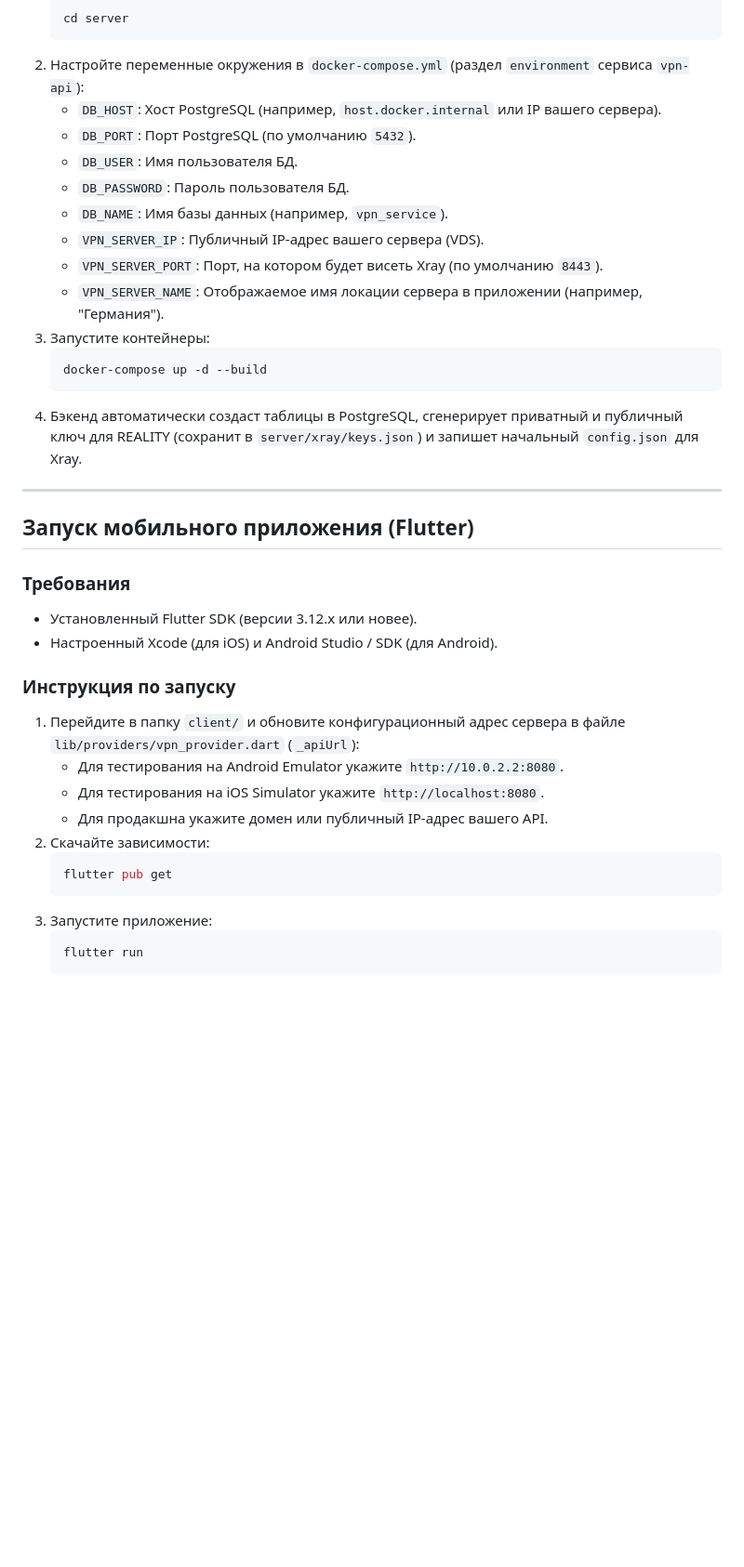
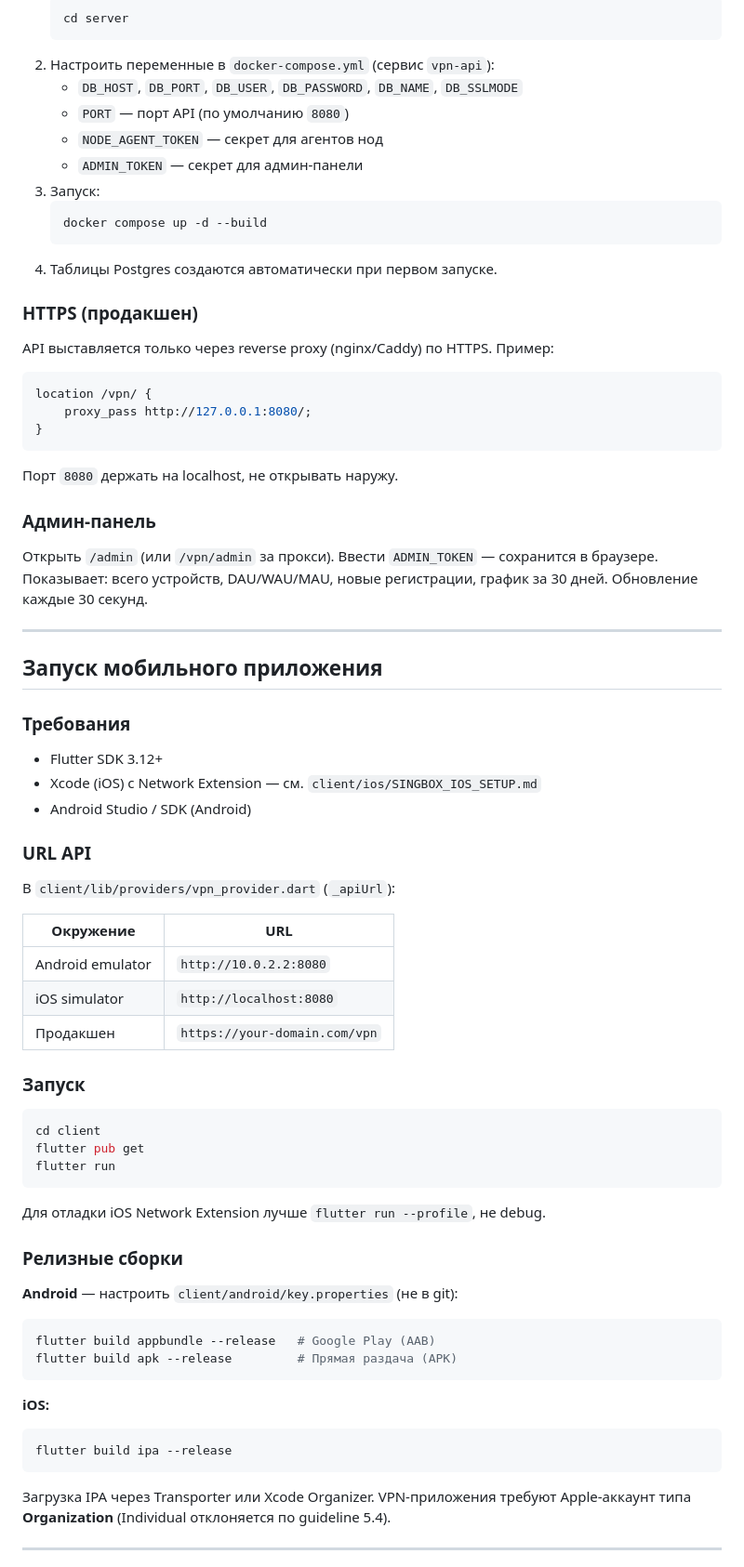
Before and after one commit to abdukarimov-tech/vpn_service, a Markdown page: README.md, the part around one of its changes. Shown at 93% size. GitHub-like rendering; blank space fills up the shorter version.

````diff
--- a/README.md
+++ b/README.md
@@ -166,39 +287,79 @@ graph TD
    ```bash
    cd server
    ```
-2. Настройте переменные окружения в `docker-compose.yml` (раздел `environment` сервиса `vpn-api`):
-   - `DB_HOST`: Хост PostgreSQL (например, `host.docker.internal` или IP вашего сервера).
-   - `DB_PORT`: Порт PostgreSQL (по умолчанию `5432`).
-   - `DB_USER`: Имя пользователя БД.
-   - `DB_PASSWORD`: Пароль пользователя БД.
-   - `DB_NAME`: Имя базы данных (например, `vpn_service`).
-   - `VPN_SERVER_IP`: Публичный IP-адрес вашего сервера (VDS).
-   - `VPN_SERVER_PORT`: Порт, на котором будет висеть Xray (по умолчанию `8443`).
-   - `VPN_SERVER_NAME`: Отображаемое имя локации сервера в приложении (например, "Германия").
-3. Запустите контейнеры:
+2. Настроить переменные в `docker-compose.yml` (сервис `vpn-api`):
+   - `DB_HOST`, `DB_PORT`, `DB_USER`, `DB_PASSWORD`, `DB_NAME`, `DB_SSLMODE`
+   - `PORT` — порт API (по умолчанию `8080`)
+   - `NODE_AGENT_TOKEN` — секрет для агентов нод
+   - `ADMIN_TOKEN` — секрет для админ-панели
+3. Запуск:
    ```bash
-   docker-compose up -d --build
+   docker compose up -d --build
    ```
-4. Бэкенд автоматически создаст таблицы в PostgreSQL, сгенерирует приватный и публичный ключ для REALITY (сохранит в `server/xray/keys.json`) и запишет начальный `config.json` для Xray.
+4. Таблицы Postgres создаются автоматически при первом запуске.
+
+### HTTPS (продакшен)
+
+API выставляется только через reverse proxy (nginx/Caddy) по HTTPS. Пример:
+
+```nginx
+location /vpn/ {
+    proxy_pass http://127.0.0.1:8080/;
+}
+```
+
+Порт `8080` держать на localhost, не открывать наружу.
+
+### Админ-панель
+
+Открыть `/admin` (или `/vpn/admin` за прокси). Ввести `ADMIN_TOKEN` — сохранится в браузере. Показывает: всего устройств, DAU/WAU/MAU, новые регистрации, график за 30 дней. Обновление каждые 30 секунд.
 
 ---
 
-## Запуск мобильного приложения (Flutter)
+## Запуск мобильного приложения
 
 ### Требования
-- Установленный Flutter SDK (версии 3.12.x или новее).
-- Настроенный Xcode (для iOS) и Android Studio / SDK (для Android).
 
-### Инструкция по запуску
-1. Перейдите в папку `client/` и обновите конфигурационный адрес сервера в файле `lib/providers/vpn_provider.dart` (`_apiUrl`):
-   - Для тестирования на Android Emulator укажите `http://10.0.2.2:8080`.
-   - Для тестирования на iOS Simulator укажите `http://localhost:8080`.
-   - Для продакшна укажите домен или публичный IP-адрес вашего API.
-2. Скачайте зависимости:
-   ```bash
-   flutter pub get
-   ```
-3. Запустите приложение:
-   ```bash
-   flutter run
-   ```
+- Flutter SDK 3.12+
+- Xcode (iOS) с Network Extension — см. `client/ios/SINGBOX_IOS_SETUP.md`
+- Android Studio / SDK (Android)
+
+### URL API
+
+В `client/lib/providers/vpn_provider.dart` (`_apiUrl`):
+
+| Окружение | URL |
+|-----------|-----|
+| Android emulator | `http://10.0.2.2:8080` |
+| iOS simulator | `http://localhost:8080` |
+| Продакшен | `https://your-domain.com/vpn` |
+
+### Запуск
+
+```bash
+cd client
+flutter pub get
+flutter run
+```
+
+Для отладки iOS Network Extension лучше `flutter run --profile`, не debug.
+
+### Релизные сборки
+
+**Android** — настроить `client/android/key.properties` (не в git):
+
+```bash
+flutter build appbundle --release   # Google Play (AAB)
+flutter build apk --release         # Прямая раздача (APK)
+```
+
+**iOS:**
+
+```bash
+flutter build ipa --release
+```
+
+Загрузка IPA через Transporter или Xcode Organizer. VPN-приложения требуют Apple-аккаунт типа **Organization** (Individual отклоняется по guideline 5.4).
+
+---
+
````
Also changed, not shown: other parts of README.md (+226 -95 lines).
